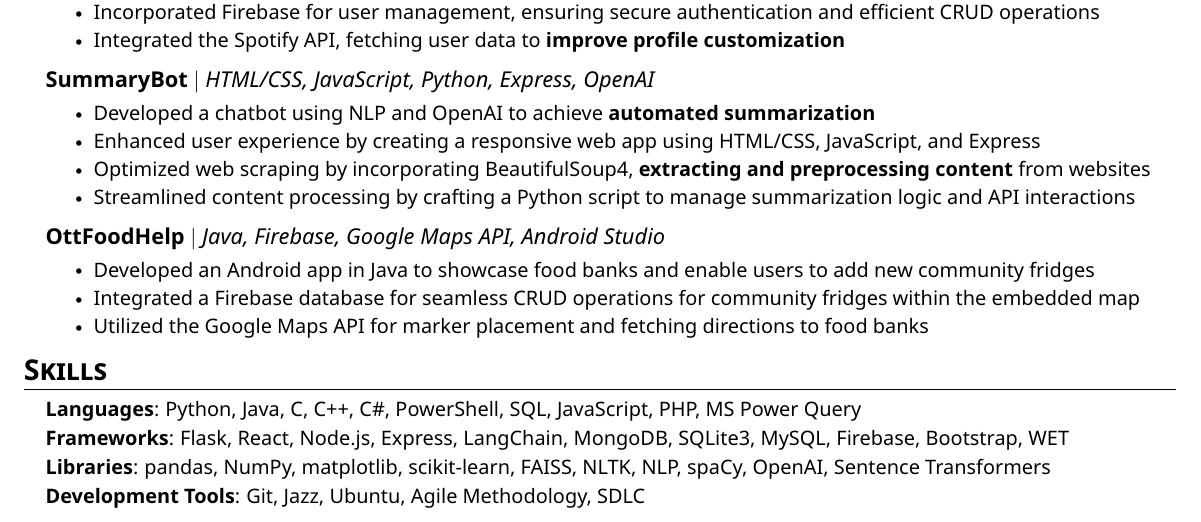
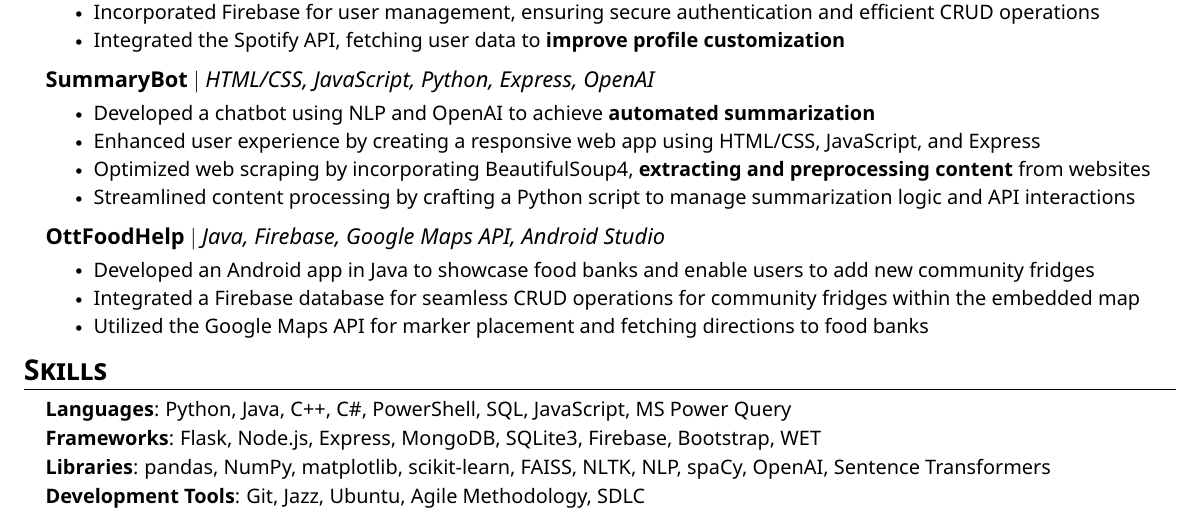
Before and after one commit to nbui23/my-resume, a LaTeX CV (Norman_Bui_Resume.tex): part of the page, cut so that both start at the same text. The pictures show the PDF file Norman_Bui_Resume.pdf that the author committed with the source.

Commit message:
laugh out loud

```diff
--- a/Norman_Bui_Resume.tex
+++ b/Norman_Bui_Resume.tex
@@ -205,8 +205,8 @@
   \begin{itemize}[leftmargin=0.15in, label={}]
     \small{
     \item{
-    \textbf{Languages}{: Python, Java, C, C++, C\#, PowerShell, SQL, JavaScript, PHP, MS Power Query} \\[0.25em]
-    \textbf{Frameworks}{: Flask, React, Node.js, Express, LangChain, MongoDB, SQLite3, MySQL, Firebase, Bootstrap, WET} \\[0.25em]
+    \textbf{Languages}{: Python, Java, C++, C\#, PowerShell, SQL, JavaScript, MS Power Query} \\[0.25em]
+    \textbf{Frameworks}{: Flask, Node.js, Express, MongoDB, SQLite3, Firebase, Bootstrap, WET} \\[0.25em]
     \textbf{Libraries}{: pandas, NumPy, matplotlib, scikit-learn, FAISS, NLTK, NLP, spaCy, OpenAI, Sentence Transformers} \\[0.25em]
     \textbf{Development Tools}{: Git, Jazz, Ubuntu, Agile Methodology, SDLC} \\
     }}
```
Also changed, not shown: Norman_Bui_Resume.pdf.
